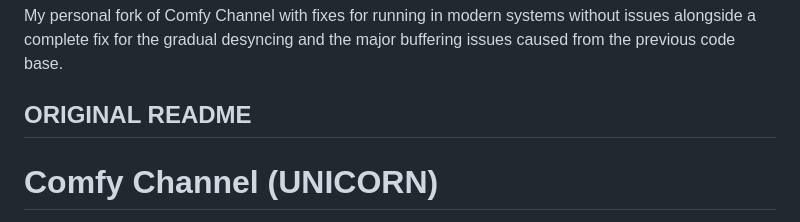
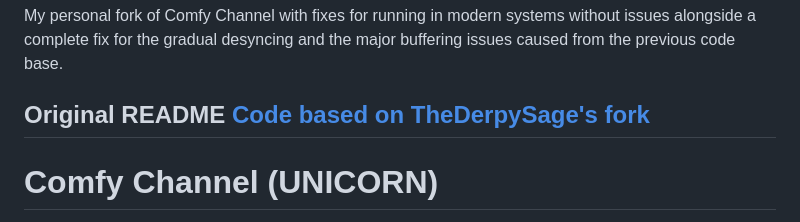
Before and after one commit to MattTheTekie/comfy-channel-fork, a Markdown page: README.md, the part around the change. Drawn GitHub-style.

```diff
--- a/README.md
+++ b/README.md
@@ -2,7 +2,7 @@
 
 My personal fork of Comfy Channel with fixes for running in modern systems without issues alongside a complete fix for the gradual desyncing and the major buffering issues caused from the previous code base.
 
-## ORIGINAL README
+## Original README [Code based on TheDerpySage's fork](https://github.com/TheDerpySage/comfy-channel)
 
 
 # Comfy Channel (UNICORN)
```
